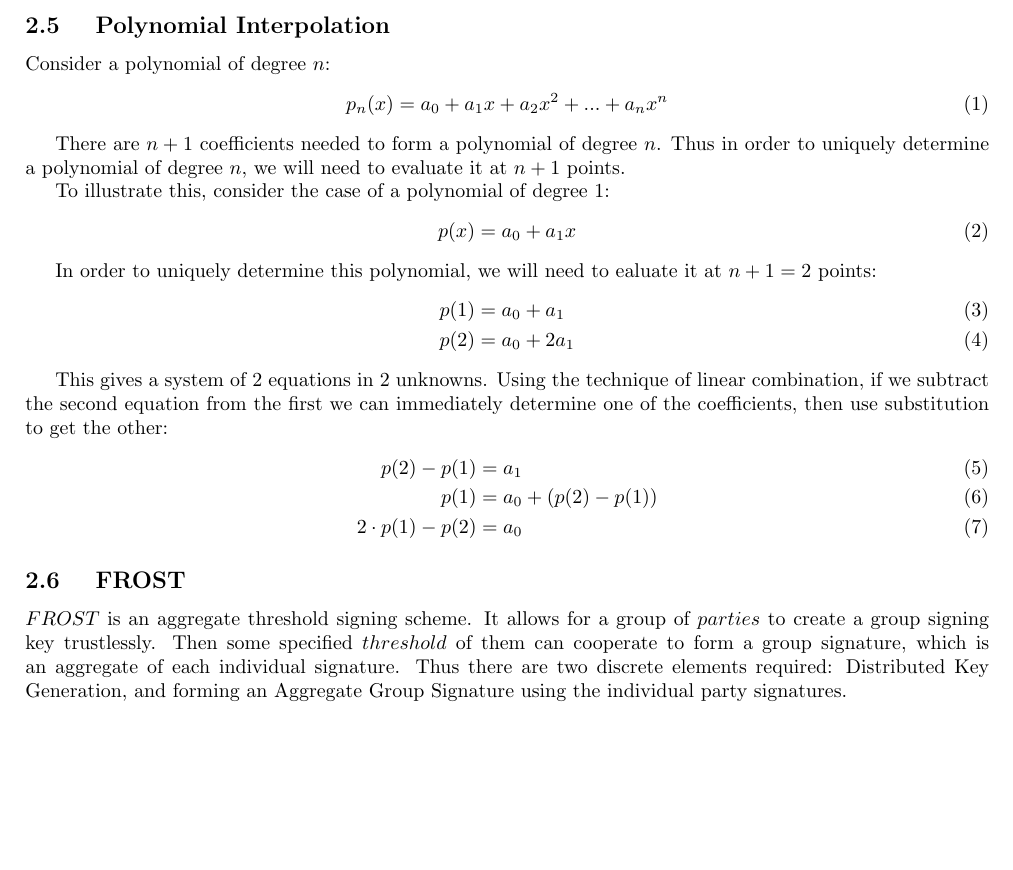
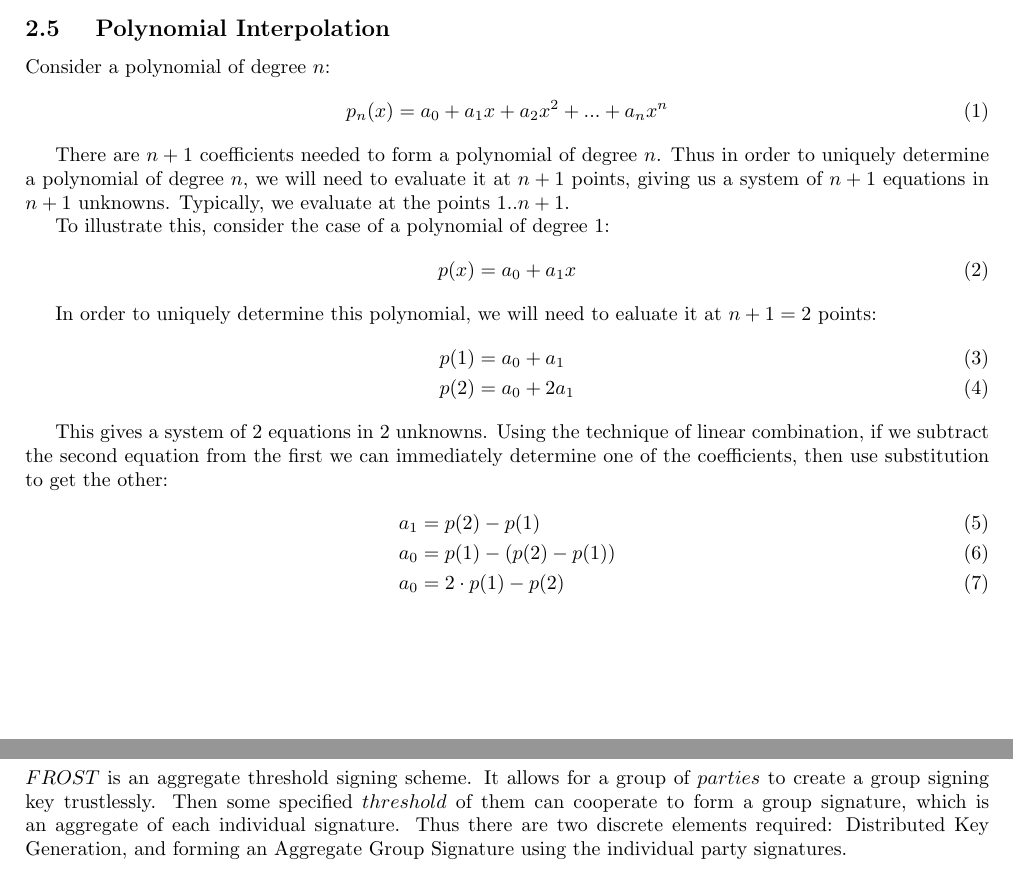
Before and after one commit to Trust-Machines/wsts, a LaTeX document (wtf.tex): part of page 2 of 6 before the commit and two parts of pages 2 and 3 of 6 after it, the two joined at a grey line, cut so that both start at the same text, the shorter picture padded with empty space. Compiled offline with pdfLaTeX.

Commit message:
clean up alignment

```diff
--- a/wtf.tex
+++ b/wtf.tex
@@ -111,7 +111,7 @@ Consider a polynomial of degree $n$:
   p_n(x) = a_0 + a_1 x + a_2 x^2 + ... + a_n x^n
 \end{align}
 
-There are $n+1$ coefficients needed to form a polynomial of degree $n$.  Thus in order to uniquely determine a polynomial of degree $n$, we will need to evaluate it at $n+1$ points.
+There are $n+1$ coefficients needed to form a polynomial of degree $n$.  Thus in order to uniquely determine a polynomial of degree $n$, we will need to evaluate it at $n+1$ points, giving us a system of $n+1$ equations in $n+1$ unknowns.  Typically, we evaluate at the points $1..n+1$.
 
 To illustrate this, consider the case of a polynomial of degree $1$:
 \begin{align}
@@ -126,8 +126,8 @@ In order to uniquely determine this polynomial, we will need to ealuate it at $n
 
 This gives a system of $2$ equations in $2$ unknowns.  Using the technique of linear combination, if we subtract the second equation from the first we can immediately determine one of the coefficients, then use substitution to get the other:
 \begin{align}
-  p(2) - p(1) &= a_1\\
-  p(1) &= a_0 + (p(2) - p(1))\\
-  2 \cdot p(1) - p(2) &= a_0
+  a_1 &= p(2) - p(1)\\
+  a_0 &= p(1) - (p(2) - p(1))\\
+  a_0 &= 2 \cdot p(1) - p(2)
 \end{align}
 
```
Also changed, not shown: wtf.tex (2 more changed lines).
